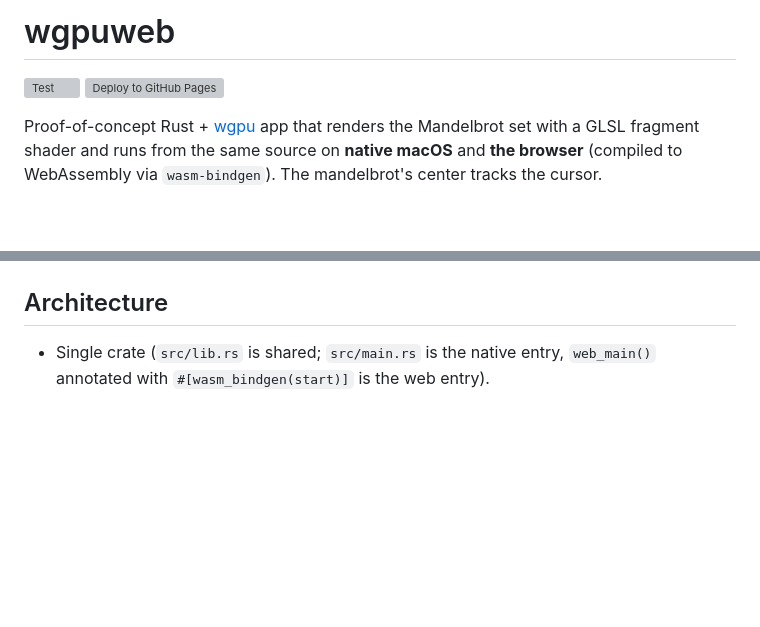
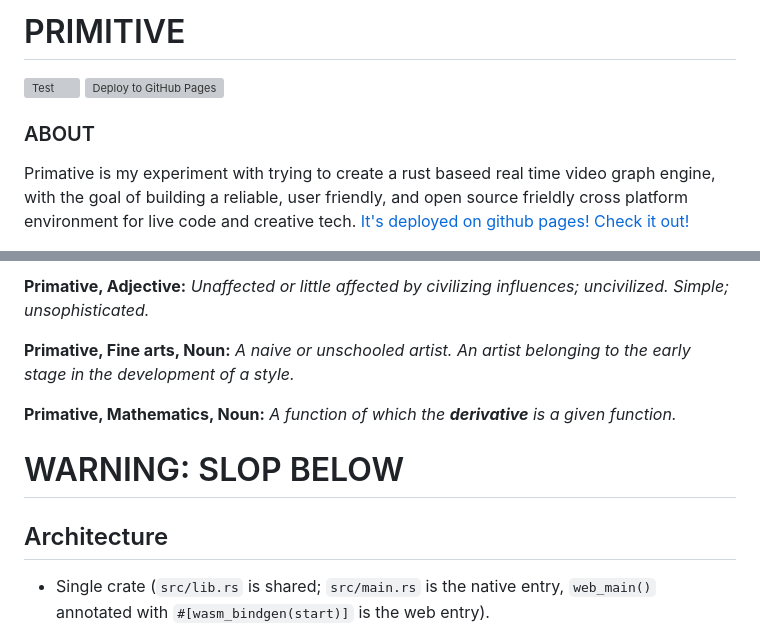
Before and after one commit to jamecoyne/primitive, a Markdown page: README.md, 2 parts joined by grey strips. GitHub-like rendering; blank space fills up the shorter version; grey boxes are pictures that could not be loaded.

Commit message:
Enhance README with project details and definitions (#12)
Added an 'ABOUT' section and a 'DEFINITION' section to provide more context about the project.

```diff
--- a/README.md
+++ b/README.md
@@ -1,10 +1,9 @@
-# wgpuweb
+# PRIMITIVE
 
 [![Test](https://github.com/jamecoyne/primitive/actions/workflows/test.yml/badge.svg)](https://github.com/jamecoyne/primitive/actions/workflows/test.yml)
 [![Deploy to GitHub Pages](https://github.com/jamecoyne/primitive/actions/workflows/pages.yml/badge.svg)](https://github.com/jamecoyne/primitive/actions/workflows/pages.yml)
 
-Proof-of-concept Rust + [wgpu](https://wgpu.rs) app that renders the Mandelbrot
-set with a GLSL fragment shader and runs from the same source on **native
-macOS** and **the browser** (compiled to WebAssembly via `wasm-bindgen`). The
-mandelbrot's center tracks the cursor.
+### ABOUT
+Primative is my experiment with trying to create a rust baseed real time video graph engine, with the goal of building a reliable, user friendly, and open source frieldly cross platform environment for live code and creative tech.
+[It's deployed on github pages! Check it out!](https://jamecoyne.github.io/primitive/)
 
@@ -12,4 +11,11 @@ mandelbrot's center tracks the cursor.
 
+**Primative, Adjective:**  _Unaffected or little affected by civilizing influences; uncivilized. Simple; unsophisticated._
+
+**Primative, Fine arts, Noun:**  _A naive or unschooled artist.  An artist belonging to the early stage in the development of a style._
+
+**Primative, Mathematics, Noun:**  _A function of which the **derivative** is a given function._
+
+# WARNING: SLOP BELOW
 ## Architecture
 
 - Single crate (`src/lib.rs` is shared; `src/main.rs` is the native entry,
```
Also changed, not shown: other parts of README.md (+1 -1 lines).
